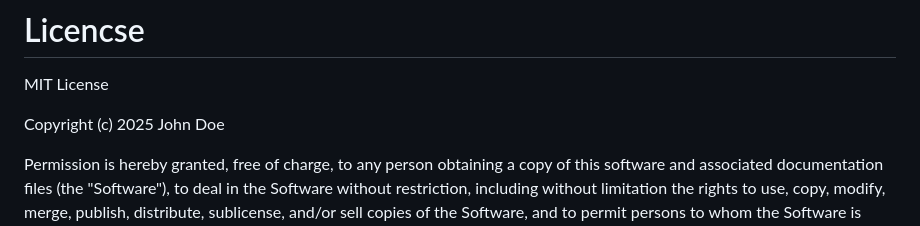
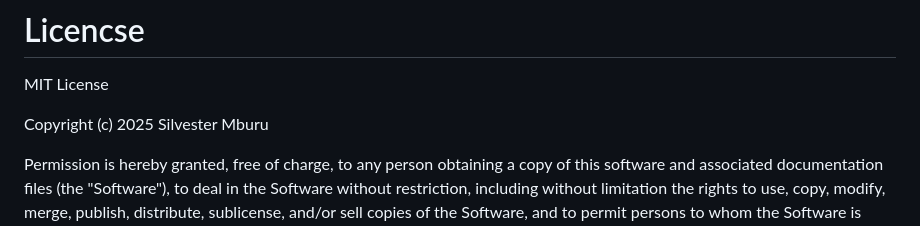
Before and after one commit to Silvermnati/akan-, a Markdown page: README.md, the part around the change. Drawn GitHub-style.

Commit message:
made changes in the licence

```diff
--- a/README.md
+++ b/README.md
@@ -65,7 +65,7 @@ Contributions are welcome! To contribute:
 # Licencse
 MIT License
 
-Copyright (c) 2025 John Doe
+Copyright (c) 2025 Silvester Mburu
 
 Permission is hereby granted, free of charge, to any person obtaining a copy
 of this software and associated documentation files (the "Software"), to deal
```
